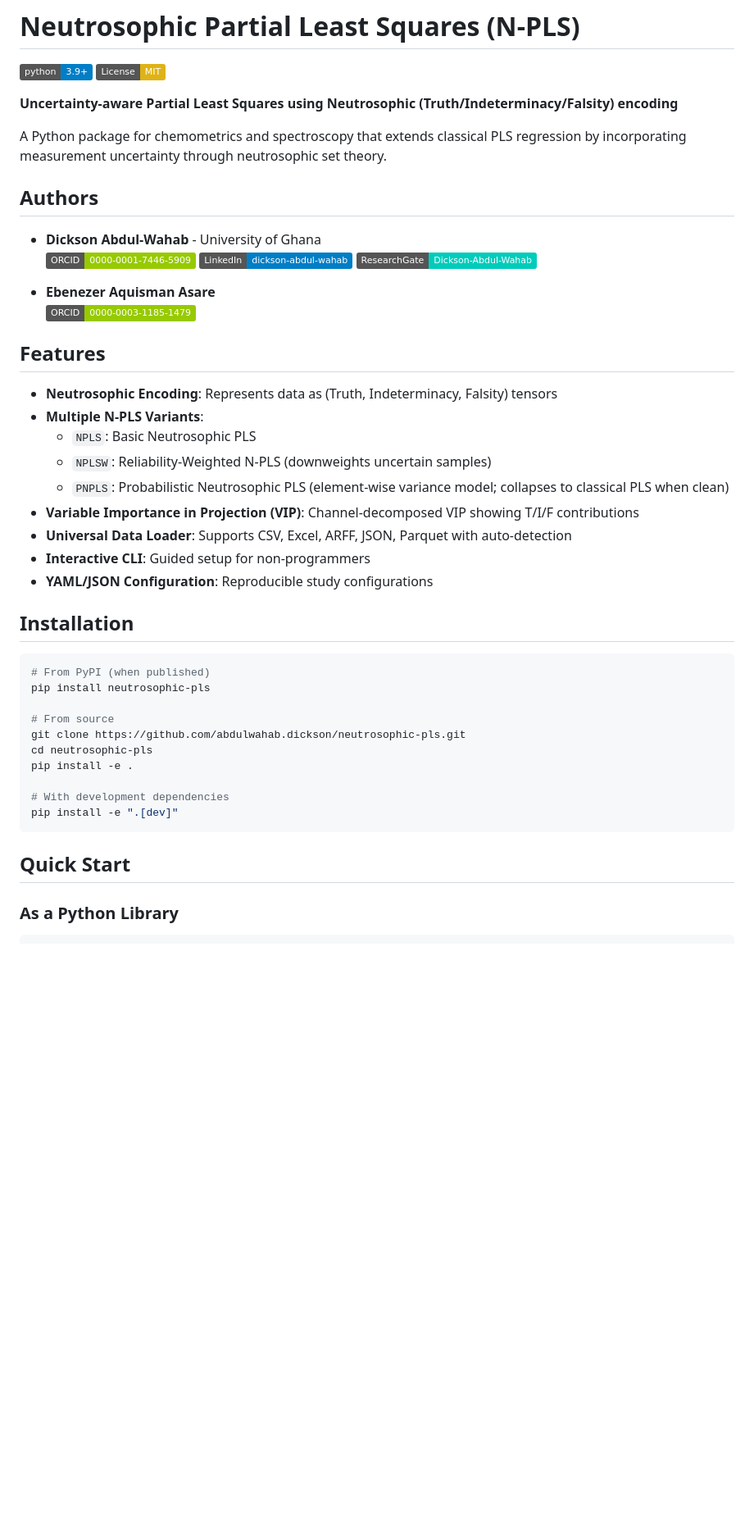
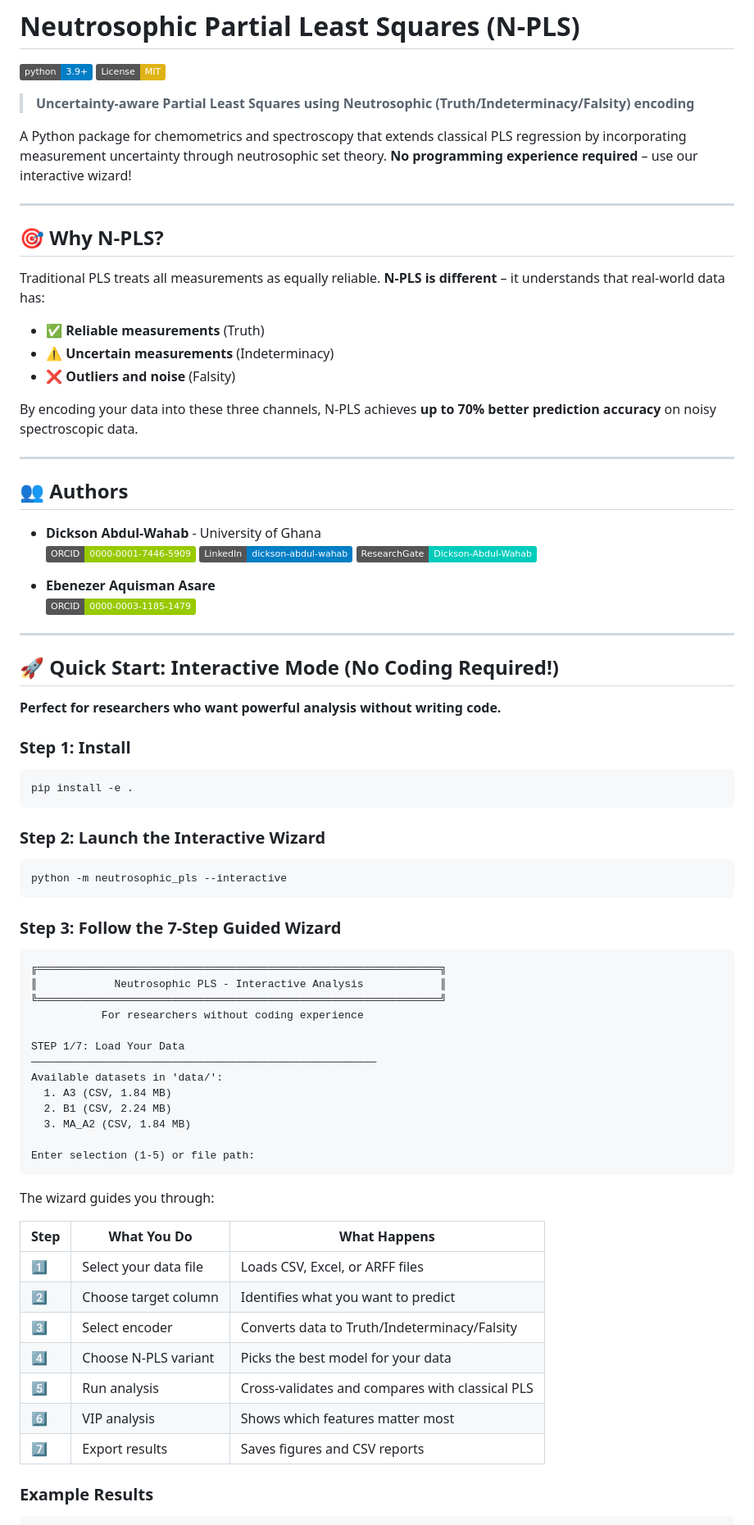
Before and after one commit to dabdul-wahab1988/neutrosophic_pls, a Markdown page: README.md, the part around the change printed below. Shown: that part at 82% size. Drawn GitHub-style; badges without logos; blank space fills up the shorter version.

````diff
--- a/README.md
+++ b/README.md
@@ -3,11 +3,25 @@
 [![Python 3.9+](https://img.shields.io/badge/python-3.9+-blue.svg)](https://www.python.org/downloads/)
 [![License: MIT](https://img.shields.io/badge/License-MIT-yellow.svg)](https://opensource.org/licenses/MIT)
 
-**Uncertainty-aware Partial Least Squares using Neutrosophic (Truth/Indeterminacy/Falsity) encoding**
+> **Uncertainty-aware Partial Least Squares using Neutrosophic (Truth/Indeterminacy/Falsity) encoding**
 
-A Python package for chemometrics and spectroscopy that extends classical PLS regression by incorporating measurement uncertainty through neutrosophic set theory.
+A Python package for chemometrics and spectroscopy that extends classical PLS regression by incorporating measurement uncertainty through neutrosophic set theory. **No programming experience required** – use our interactive wizard!
 
-## Authors
+---
+
+## 🎯 Why N-PLS?
+
+Traditional PLS treats all measurements as equally reliable. **N-PLS is different** – it understands that real-world data has:
+
+- ✅ **Reliable measurements** (Truth)
+- ⚠️ **Uncertain measurements** (Indeterminacy)
+- ❌ **Outliers and noise** (Falsity)
+
+By encoding your data into these three channels, N-PLS achieves **up to 70% better prediction accuracy** on noisy spectroscopic data.
+
+---
+
+## 👥 Authors
 
 - **Dickson Abdul-Wahab** - University of Ghana
   [![ORCID](https://img.shields.io/badge/ORCID-0000--0001--7446--5909-green.svg)](https://orcid.org/0000-0001-7446-5909)
@@ -17,33 +31,53 @@ A Python package for chemometrics and spectroscopy that extends classical PLS re
 - **Ebenezer Aquisman Asare**
   [![ORCID](https://img.shields.io/badge/ORCID-0000--0003--1185--1479-green.svg)](https://orcid.org/0000-0003-1185-1479)
 
-## Features
+---
 
-- **Neutrosophic Encoding**: Represents data as (Truth, Indeterminacy, Falsity) tensors
-- **Multiple N-PLS Variants**:
-  - `NPLS`: Basic Neutrosophic PLS
-  - `NPLSW`: Reliability-Weighted N-PLS (downweights uncertain samples)
-  - `PNPLS`: Probabilistic Neutrosophic PLS (element-wise variance model; collapses to classical PLS when clean)
-- **Variable Importance in Projection (VIP)**: Channel-decomposed VIP showing T/I/F contributions
-- **Universal Data Loader**: Supports CSV, Excel, ARFF, JSON, Parquet with auto-detection
-- **Interactive CLI**: Guided setup for non-programmers
-- **YAML/JSON Configuration**: Reproducible study configurations
+## 🚀 Quick Start: Interactive Mode (No Coding Required!)
 
-## Installation
+**Perfect for researchers who want powerful analysis without writing code.**
+
+### Step 1: Install
 
 ```bash
-# From PyPI (when published)
-pip install neutrosophic-pls
-
-# From source
-git clone https://github.com/abdulwahab.dickson/neutrosophic-pls.git
-cd neutrosophic-pls
 pip install -e .
-
-# With development dependencies
-pip install -e ".[dev]"
 ```
 
-## Quick Start
+### Step 2: Launch the Interactive Wizard
 
-### As a Python Library
+```bash
+python -m neutrosophic_pls --interactive
+```
+
+### Step 3: Follow the 7-Step Guided Wizard
+
+```
+╔═══════════════════════════════════════════════════════════════╗
+║            Neutrosophic PLS - Interactive Analysis            ║
+╚═══════════════════════════════════════════════════════════════╝
+           For researchers without coding experience
+
+STEP 1/7: Load Your Data
+──────────────────────────────────────────────────────
+Available datasets in 'data/':
+  1. A3 (CSV, 1.84 MB)
+  2. B1 (CSV, 2.24 MB)
+  3. MA_A2 (CSV, 1.84 MB)
+
+Enter selection (1-5) or file path:
+```
+
+The wizard guides you through:
+
+| Step | What You Do | What Happens |
+|------|-------------|--------------|
+| 1️⃣ | Select your data file | Loads CSV, Excel, or ARFF files |
+| 2️⃣ | Choose target column | Identifies what you want to predict |
+| 3️⃣ | Select encoder | Converts data to Truth/Indeterminacy/Falsity |
+| 4️⃣ | Choose N-PLS variant | Picks the best model for your data |
+| 5️⃣ | Run analysis | Cross-validates and compares with classical PLS |
+| 6️⃣ | VIP analysis | Shows which features matter most |
+| 7️⃣ | Export results | Saves figures and CSV reports |
+
+### Example Results
+
````
Also changed, not shown: other parts of README.md (+213 -141 lines), docs/Interactive_Mode_Guide.md (+1 -1 lines).
